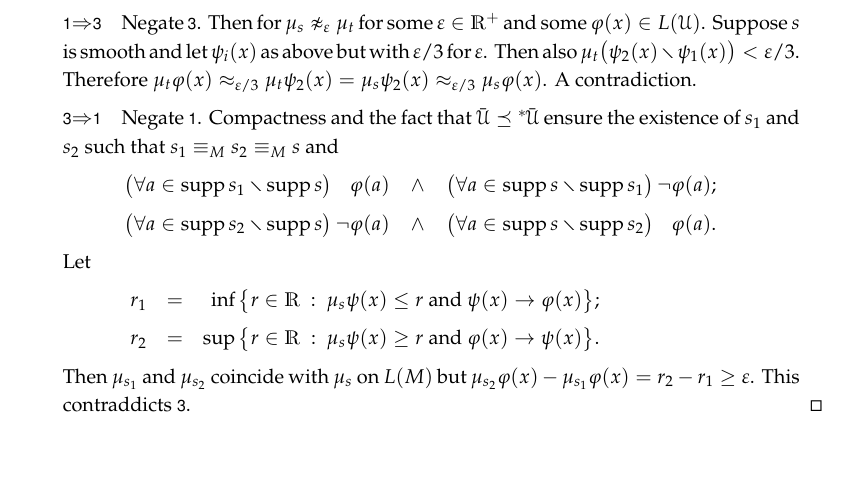
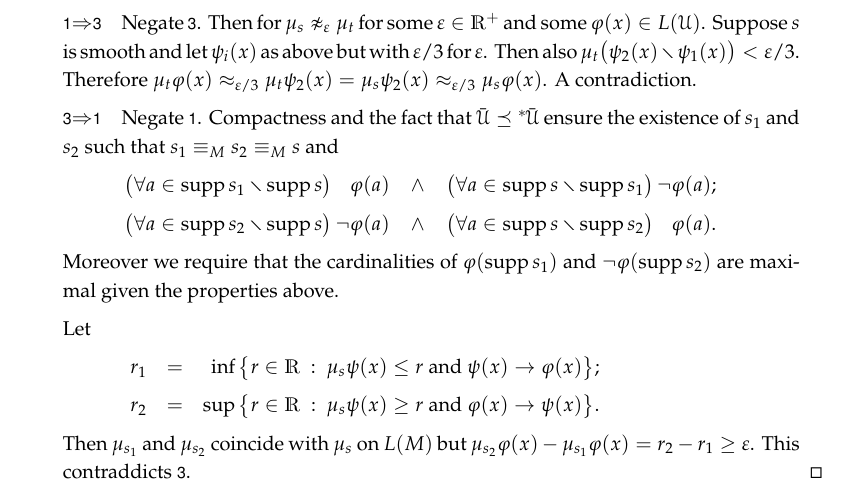
Before and after one commit to domenicozambella/smooth, a LaTeX thesis (smooth.tex): part of page 5 of 5, cut so that both start at the same text, the shorter picture padded with empty space. Compiled offline with pdfLaTeX.

Commit message:
correction smooth_fact

```diff
--- a/smooth.tex
+++ b/smooth.tex
@@ -1804,6 +1804,8 @@ If for a given $\phi(x,z)\in L$ and $\epsilon\in\RR^+$, finitely many pairs of f
 
 \ceq{\hfill\big(\A a\in\supp s_2\sm\supp s\big)\,\neg\phi(a)}{\wedge}{\big(\A a\in\supp s\sm\supp s_2\big)\,\phantom{\neg}\phi(a).}
 
+Moreover we require that the cardinalities of $\phi(\supp s_1)$ and $\neg\phi(\supp s_2)$ are maximal given the properties above.
+
 Let
 
 \def\ceq#1#2#3{\parbox[t]{9ex}{$\displaystyle #1$}\medrel{#2}$\displaystyle  #3$}
```
Also changed, not shown: smooth.pdf.
